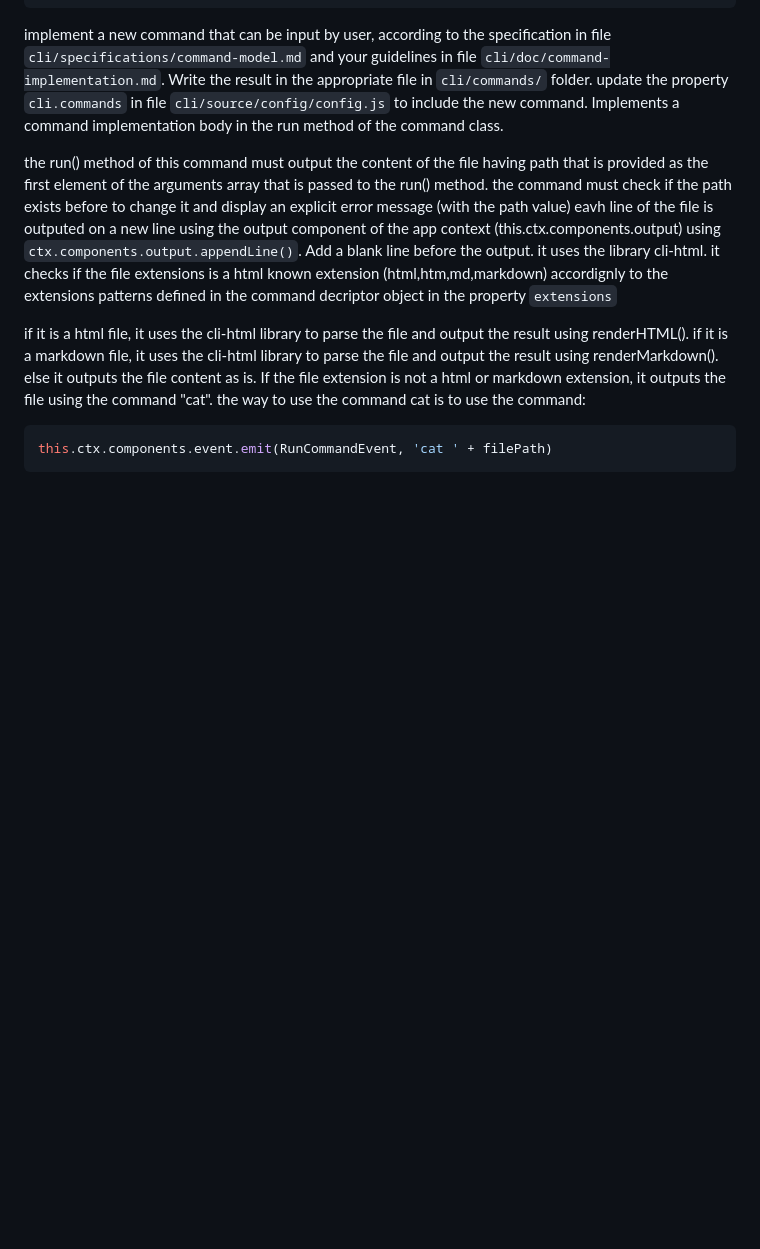
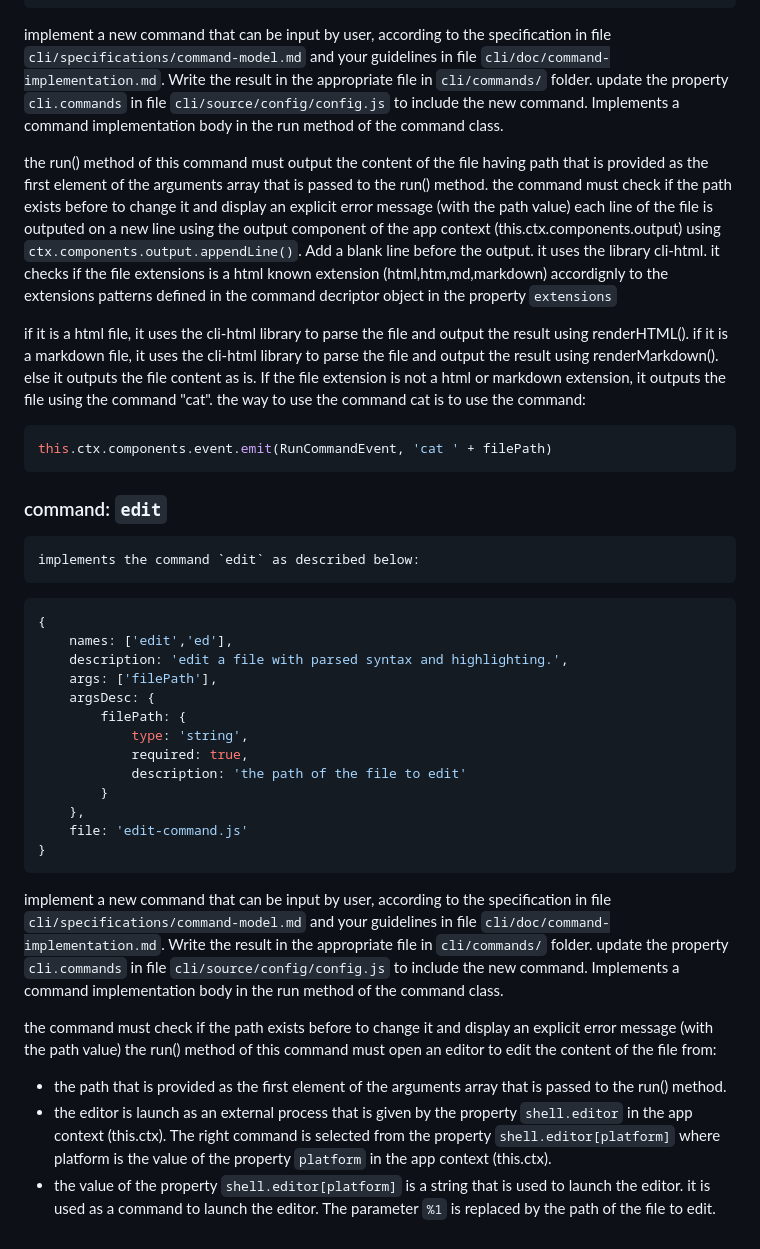
Before and after one commit to auto-agents/cli, a Markdown page: tasks/dev-cli.md, the part around the change. GitHub-like rendering; blank space fills up the shorter version.

Commit message:
add task

````diff
--- a/tasks/dev-cli.md
+++ b/tasks/dev-cli.md
@@ -150,7 +150,7 @@ implement a new command that can be input by user, according to the specificatio
 
 the run() method of this command must output the content of the file having path that is provided as the first element of the arguments array that is passed to the run() method.
 the command must check if the path exists before to change it and display an explicit error message (with the path value)
-eavh line of the file is outputed on a new line using the output component of the app context (this.ctx.components.output) using `ctx.components.output.appendLine()`. Add a blank line before the output.
+each line of the file is outputed on a new line using the output component of the app context (this.ctx.components.output) using `ctx.components.output.appendLine()`. Add a blank line before the output.
 it uses the library cli-html.
 it checks if the file extensions is a html known extension (html,htm,md,markdown) accordignly to the extensions patterns defined in the command decriptor object in the property `extensions`
 
@@ -160,3 +160,32 @@ else it outputs the file content as is. If the file extension is not a html or m
 ```js
 this.ctx.components.event.emit(RunCommandEvent, 'cat ' + filePath)
 ```
+
+### command: `edit`
+
+```text
+implements the command `edit` as described below:
+```
+```js
+{
+    names: ['edit','ed'],
+    description: 'edit a file with parsed syntax and highlighting.',
+    args: ['filePath'],
+    argsDesc: {
+        filePath: {
+            type: 'string',
+            required: true,
+            description: 'the path of the file to edit'
+        }
+    },
+    file: 'edit-command.js'
+}
+```
+
+implement a new command that can be input by user, according to the specification in file `cli/specifications/command-model.md` and your guidelines in file `cli/doc/command-implementation.md`. Write the result in the appropriate file in `cli/commands/` folder. update the property `cli.commands` in file `cli/source/config/config.js` to include the new command. Implements a command implementation body in the run method of the command class.
+
+the command must check if the path exists before to change it and display an explicit error message (with the path value)
+the run() method of this command must open an editor to edit the content of the file from:
+- the path that is provided as the first element of the arguments array that is passed to the run() method.
+- the editor is launch as an external process that is given by the property `shell.editor` in the app context (this.ctx). The right command is selected from the property `shell.editor[platform]` where platform is the value of the property `platform` in the app context (this.ctx).
+- the value of the property `shell.editor[platform]` is a string that is used to launch the editor. it is used as a command to launch the editor. The parameter `%1` is replaced by the path of the file to edit.
````
